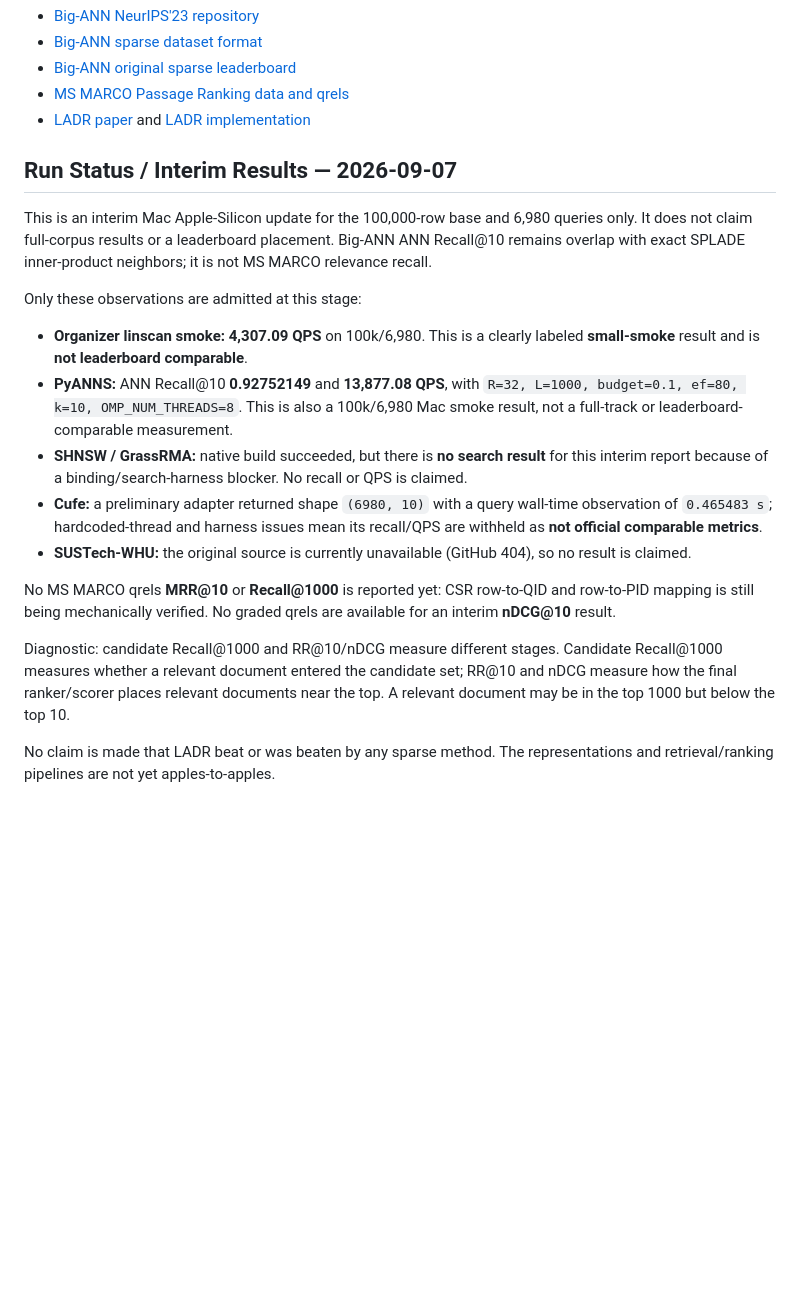
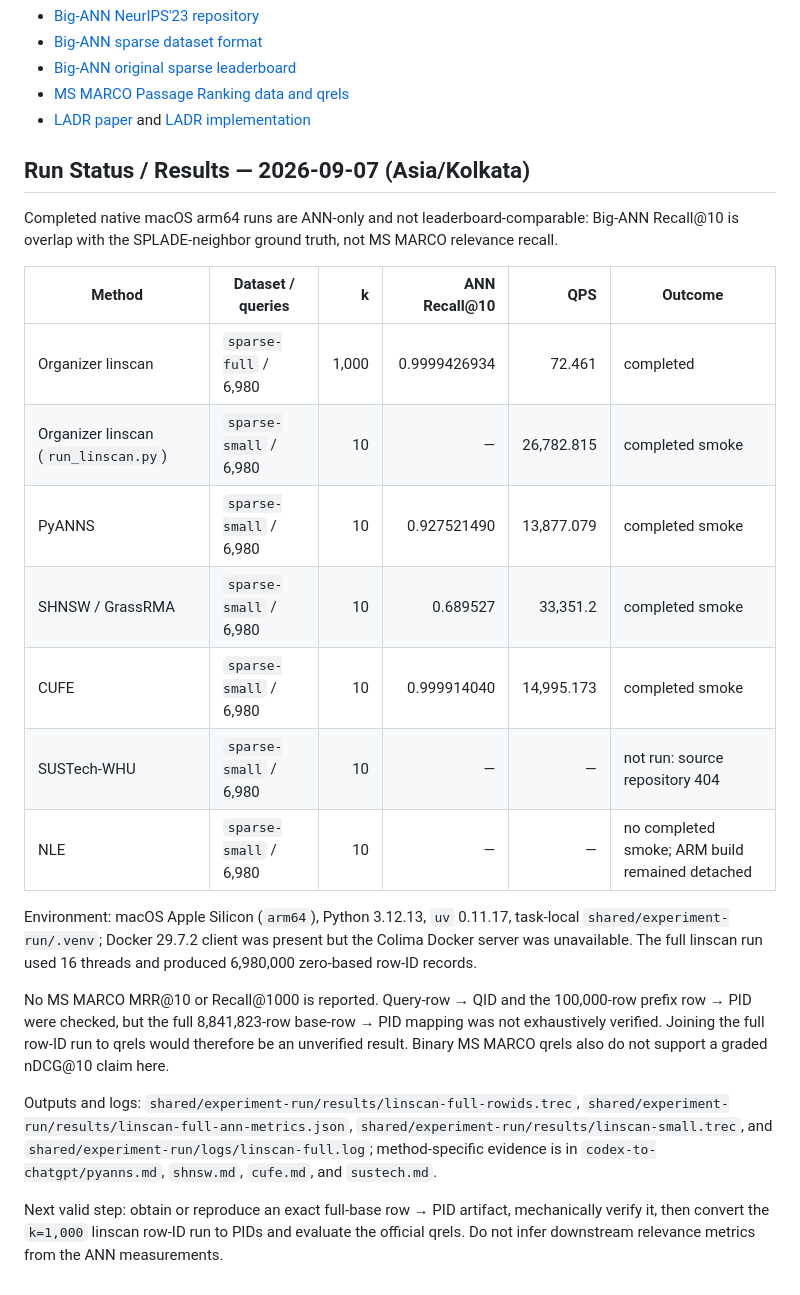
Before and after one commit to nilansa/ire-project-2026, a Markdown page: survey/experiments/01-bigann-sparse-downstream-relevance.md, the part around the change. Rendered like a GitHub page; blank space fills up the shorter version.

Commit message:
Record completed sparse LADR run status

```diff
--- a/survey/experiments/01-bigann-sparse-downstream-relevance.md
+++ b/survey/experiments/01-bigann-sparse-downstream-relevance.md
@@ -70,40 +70,40 @@ The full CSR download is listed as 5.5 GB compressed for 8,841,823 rows; the que
 - [MS MARCO Passage Ranking data and qrels](https://github.com/microsoft/MSMARCO-Passage-Ranking)
 - [LADR paper](https://arxiv.org/abs/2307.16779) and [LADR implementation](https://github.com/terrierteam/pyterrier_dr/blob/f790d83b420ab70abafe8c608c8d3a086c430f3b/pyterrier_dr/flex/ladr.py)
 
-## Run Status / Interim Results — 2026-09-07
+## Run Status / Results — 2026-09-07 (Asia/Kolkata)
 
-This is an interim Mac Apple-Silicon update for the 100,000-row base and
-6,980 queries only. It does not claim full-corpus results or a leaderboard
-placement. Big-ANN ANN Recall@10 remains overlap with exact SPLADE
-inner-product neighbors; it is not MS MARCO relevance recall.
+Completed native macOS arm64 runs are ANN-only and not leaderboard-comparable:
+Big-ANN Recall@10 is overlap with the SPLADE-neighbor ground truth, not MS
+MARCO relevance recall.
 
-Only these observations are admitted at this stage:
+| Method | Dataset / queries | k | ANN Recall@10 | QPS | Outcome |
+|---|---|---:|---:|---:|---|
+| Organizer linscan | `sparse-full` / 6,980 | 1,000 | 0.9999426934 | 72.461 | completed |
+| Organizer linscan (`run_linscan.py`) | `sparse-small` / 6,980 | 10 | — | 26,782.815 | completed smoke |
+| PyANNS | `sparse-small` / 6,980 | 10 | 0.927521490 | 13,877.079 | completed smoke |
+| SHNSW / GrassRMA | `sparse-small` / 6,980 | 10 | 0.689527 | 33,351.2 | completed smoke |
+| CUFE | `sparse-small` / 6,980 | 10 | 0.999914040 | 14,995.173 | completed smoke |
+| SUSTech-WHU | `sparse-small` / 6,980 | 10 | — | — | not run: source repository 404 |
+| NLE | `sparse-small` / 6,980 | 10 | — | — | no completed smoke; ARM build remained detached |
 
-- **Organizer linscan smoke:** **4,307.09 QPS** on 100k/6,980. This is a
-  clearly labeled **small-smoke** result and is **not leaderboard
-  comparable**.
-- **PyANNS:** ANN Recall@10 **0.92752149** and **13,877.08 QPS**, with
-  `R=32, L=1000, budget=0.1, ef=80, k=10, OMP_NUM_THREADS=8`. This is also a
-  100k/6,980 Mac smoke result, not a full-track or leaderboard-comparable
-  measurement.
-- **SHNSW / GrassRMA:** native build succeeded, but there is **no search
-  result** for this interim report because of a binding/search-harness
-  blocker. No recall or QPS is claimed.
-- **Cufe:** a preliminary adapter returned shape `(6980, 10)` with a query
-  wall-time observation of `0.465483 s`; hardcoded-thread and harness issues
-  mean its recall/QPS are withheld as **not official comparable metrics**.
-- **SUSTech-WHU:** the original source is currently unavailable (GitHub 404),
-  so no result is claimed.
+Environment: macOS Apple Silicon (`arm64`), Python 3.12.13, `uv` 0.11.17,
+task-local `shared/experiment-run/.venv`; Docker 29.7.2 client was present but
+the Colima Docker server was unavailable. The full linscan run used 16 threads
+and produced 6,980,000 zero-based row-ID records.
 
-No MS MARCO qrels **MRR@10** or **Recall@1000** is reported yet: CSR
-row-to-QID and row-to-PID mapping is still being mechanically verified. No
-graded qrels are available for an interim **nDCG@10** result.
+No MS MARCO MRR@10 or Recall@1000 is reported. Query-row → QID and the
+100,000-row prefix row → PID were checked, but the full 8,841,823-row
+base-row → PID mapping was not exhaustively verified. Joining the full row-ID
+run to qrels would therefore be an unverified result. Binary MS MARCO qrels
+also do not support a graded nDCG@10 claim here.
 
-Diagnostic: candidate Recall@1000 and RR@10/nDCG measure different stages.
-Candidate Recall@1000 measures whether a relevant document entered the
-candidate set; RR@10 and nDCG measure how the final ranker/scorer places
-relevant documents near the top. A relevant document may be in the top 1000
-but below the top 10.
+Outputs and logs: `shared/experiment-run/results/linscan-full-rowids.trec`,
+`shared/experiment-run/results/linscan-full-ann-metrics.json`,
+`shared/experiment-run/results/linscan-small.trec`, and
+`shared/experiment-run/logs/linscan-full.log`; method-specific evidence is in
+`codex-to-chatgpt/pyanns.md`, `shnsw.md`, `cufe.md`, and `sustech.md`.
 
-No claim is made that LADR beat or was beaten by any sparse method. The
-representations and retrieval/ranking pipelines are not yet apples-to-apples.
+Next valid step: obtain or reproduce an exact full-base row → PID artifact,
+mechanically verify it, then convert the `k=1,000` linscan row-ID run to PIDs
+and evaluate the official qrels. Do not infer downstream relevance metrics
+from the ANN measurements.
```
